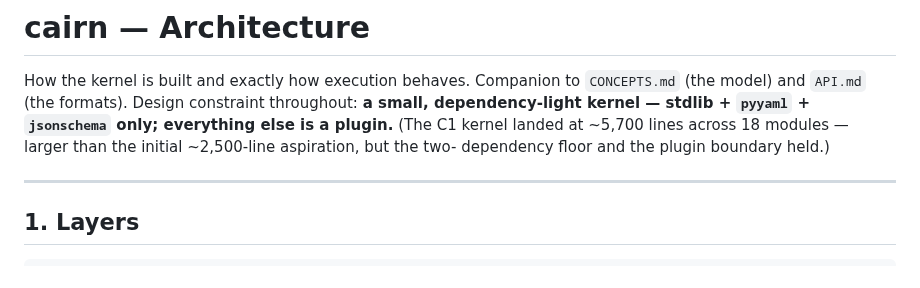
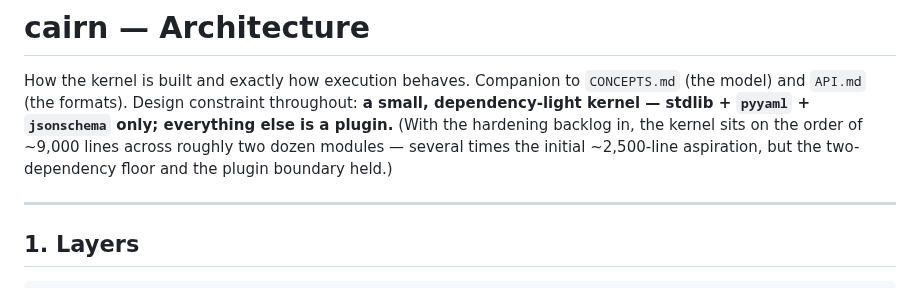
Before and after one commit to gabros20/cairn, a Markdown page: docs/ARCHITECTURE.md, the part around the change. GitHub-like rendering.

Commit message:
docs(architecture): refresh stale kernel-size figure to a rounded ~9,000 lines / ~two dozen modules
Claude-Session: https://claude.ai/code/session_01GjvR6h5XdBXHGQdd4m6ZEu

```diff
--- a/docs/ARCHITECTURE.md
+++ b/docs/ARCHITECTURE.md
@@ -2,9 +2,9 @@
 
 How the kernel is built and exactly how execution behaves. Companion to `CONCEPTS.md` (the model)
 and `API.md` (the formats). Design constraint throughout: **a small, dependency-light kernel —
-stdlib + `pyyaml` + `jsonschema` only; everything else is a plugin.** (The C1 kernel landed at
-~5,700 lines across 18 modules — larger than the initial ~2,500-line aspiration, but the two-
-dependency floor and the plugin boundary held.)
+stdlib + `pyyaml` + `jsonschema` only; everything else is a plugin.** (With the hardening backlog in,
+the kernel sits on the order of ~9,000 lines across roughly two dozen modules — several times the
+initial ~2,500-line aspiration, but the two-dependency floor and the plugin boundary held.)
 
 ---
 
```
